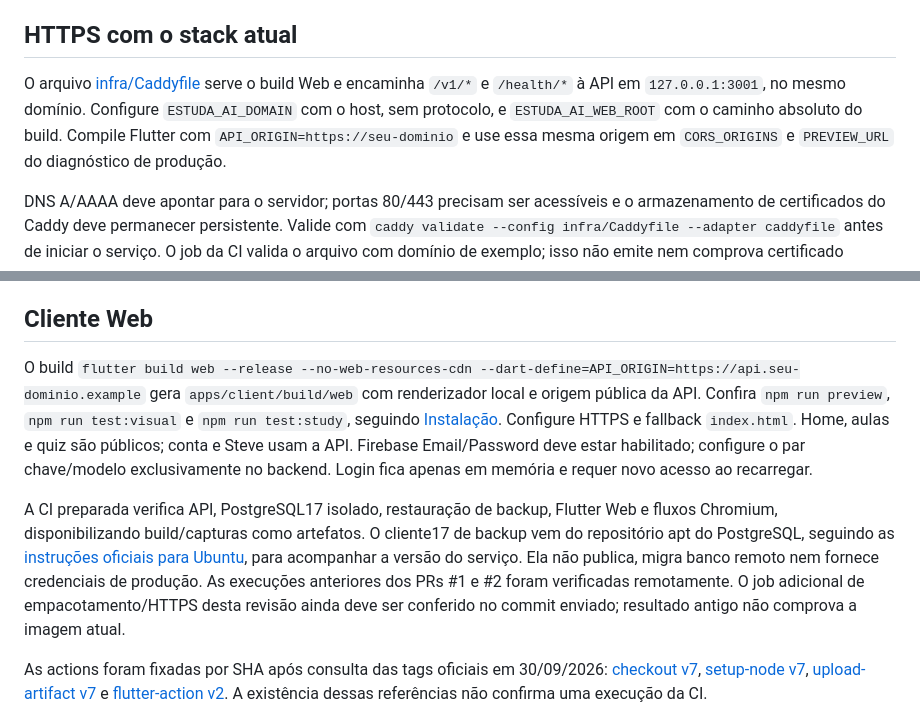
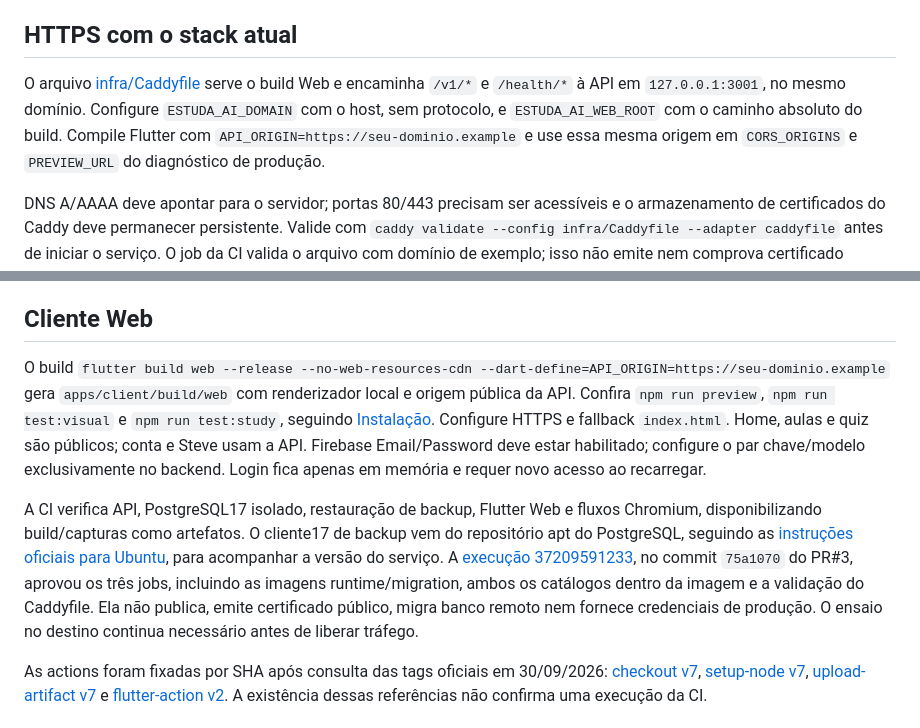
Before and after one commit to Binhu01/EstudaAi, a Markdown page: docs/DEPLOY.md, 2 parts joined by grey strips. Drawn GitHub-style.

```diff
--- a/docs/DEPLOY.md
+++ b/docs/DEPLOY.md
@@ -34,7 +34,7 @@ O Compose é um ponto de partida local de instância única: portas ficam em loo
 
 ## HTTPS com o stack atual
 
-O arquivo [infra/Caddyfile](../infra/Caddyfile) serve o build Web e encaminha `/v1/*` e `/health/*` à API em `127.0.0.1:3001`, no mesmo domínio. Configure `ESTUDA_AI_DOMAIN` com o host, sem protocolo, e `ESTUDA_AI_WEB_ROOT` com o caminho absoluto do build. Compile Flutter com `API_ORIGIN=https://seu-dominio` e use essa mesma origem em `CORS_ORIGINS` e `PREVIEW_URL` do diagnóstico de produção.
+O arquivo [infra/Caddyfile](../infra/Caddyfile) serve o build Web e encaminha `/v1/*` e `/health/*` à API em `127.0.0.1:3001`, no mesmo domínio. Configure `ESTUDA_AI_DOMAIN` com o host, sem protocolo, e `ESTUDA_AI_WEB_ROOT` com o caminho absoluto do build. Compile Flutter com `API_ORIGIN=https://seu-dominio.example` e use essa mesma origem em `CORS_ORIGINS` e `PREVIEW_URL` do diagnóstico de produção.
 
 DNS A/AAAA deve apontar para o servidor; portas 80/443 precisam ser acessíveis e o armazenamento de certificados do Caddy deve permanecer persistente. Valide com `caddy validate --config infra/Caddyfile --adapter caddyfile` antes de iniciar o serviço. O job da CI valida o arquivo com domínio de exemplo; isso não emite nem comprova certificado público. Veja [HTTPS automático](https://caddyserver.com/docs/automatic-https) e [reverse proxy](https://caddyserver.com/docs/caddyfile/directives/reverse_proxy).
 
@@ -44,9 +44,9 @@ Backup e ensaio de restauração: siga [BACKUP.md](BACKUP.md). Guarde cópia di
 
 ## Cliente Web
 
-O build `flutter build web --release --no-web-resources-cdn --dart-define=API_ORIGIN=https://api.seu-dominio.example` gera `apps/client/build/web` com renderizador local e origem pública da API. Confira `npm run preview`, `npm run test:visual` e `npm run test:study`, seguindo [Instalação](INSTALACAO.md). Configure HTTPS e fallback `index.html`. Home, aulas e quiz são públicos; conta e Steve usam a API. Firebase Email/Password deve estar habilitado; configure o par chave/modelo exclusivamente no backend. Login fica apenas em memória e requer novo acesso ao recarregar.
+O build `flutter build web --release --no-web-resources-cdn --dart-define=API_ORIGIN=https://seu-dominio.example` gera `apps/client/build/web` com renderizador local e origem pública da API. Confira `npm run preview`, `npm run test:visual` e `npm run test:study`, seguindo [Instalação](INSTALACAO.md). Configure HTTPS e fallback `index.html`. Home, aulas e quiz são públicos; conta e Steve usam a API. Firebase Email/Password deve estar habilitado; configure o par chave/modelo exclusivamente no backend. Login fica apenas em memória e requer novo acesso ao recarregar.
 
-A CI preparada verifica API, PostgreSQL17 isolado, restauração de backup, Flutter Web e fluxos Chromium, disponibilizando build/capturas como artefatos. O cliente17 de backup vem do repositório apt do PostgreSQL, seguindo as [instruções oficiais para Ubuntu](https://www.postgresql.org/download/linux/ubuntu/), para acompanhar a versão do serviço. Ela não publica, migra banco remoto nem fornece credenciais de produção. As execuções anteriores dos PRs #1 e #2 foram verificadas remotamente. O job adicional de empacotamento/HTTPS desta revisão ainda deve ser conferido no commit enviado; resultado antigo não comprova a imagem atual.
+A CI verifica API, PostgreSQL17 isolado, restauração de backup, Flutter Web e fluxos Chromium, disponibilizando build/capturas como artefatos. O cliente17 de backup vem do repositório apt do PostgreSQL, seguindo as [instruções oficiais para Ubuntu](https://www.postgresql.org/download/linux/ubuntu/), para acompanhar a versão do serviço. A [execução 37209591233](https://github.com/Binhu01/EstudaAi/actions/runs/37209591233), no commit `75a1070` do PR#3, aprovou os três jobs, incluindo as imagens runtime/migration, ambos os catálogos dentro da imagem e a validação do Caddyfile. Ela não publica, emite certificado público, migra banco remoto nem fornece credenciais de produção. O ensaio no destino continua necessário antes de liberar tráfego.
 
 As actions foram fixadas por SHA após consulta das tags oficiais em 30/09/2026: [checkout v7](https://github.com/actions/checkout/tree/v7), [setup-node v7](https://github.com/actions/setup-node/tree/v7), [upload-artifact v7](https://github.com/actions/upload-artifact/tree/v7) e [flutter-action v2](https://github.com/subosito/flutter-action/tree/v2). A existência dessas referências não confirma uma execução da CI.
 
```
Also changed, not shown: docs/VALIDACAO.md (+3 -1 lines), 1 other file.
